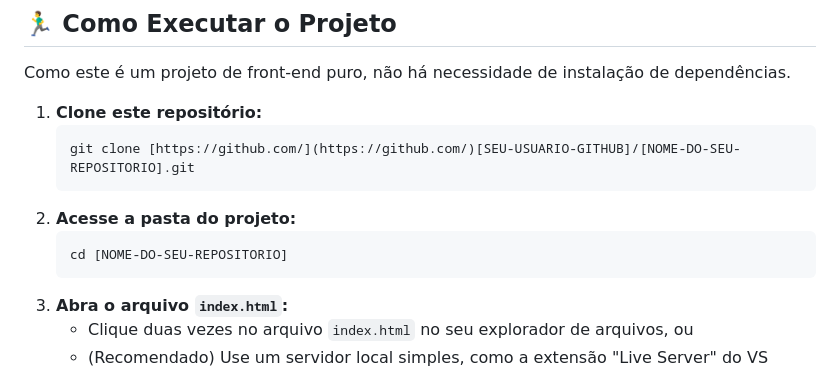
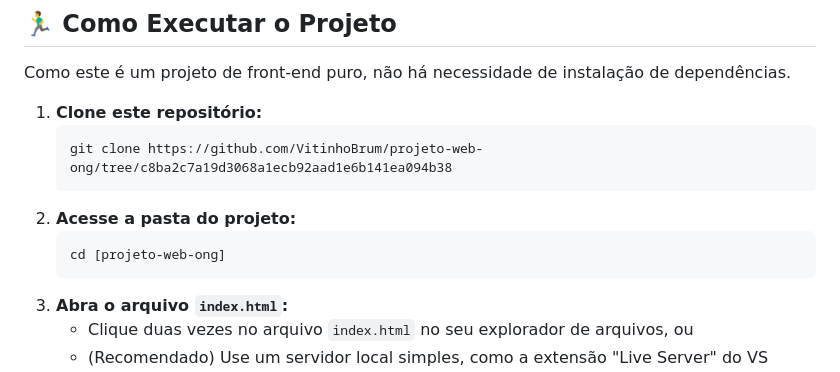
Before and after one commit to VitinhoBrum/projeto-web-ong, a Markdown page: README.md, the part around the change. Drawn GitHub-style.

Commit message:
Update clone and directory instructions in README

````diff
--- a/README.md
+++ b/README.md
@@ -51,11 +51,11 @@ Como este é um projeto de front-end puro, não há necessidade de instalação
 
 1.  **Clone este repositório:**
     ```bash
-    git clone [https://github.com/](https://github.com/)[SEU-USUARIO-GITHUB]/[NOME-DO-SEU-REPOSITORIO].git
+    git clone https://github.com/VitinhoBrum/projeto-web-ong/tree/c8ba2c7a19d3068a1ecb92aad1e6b141ea094b38
     ```
 2.  **Acesse a pasta do projeto:**
     ```bash
-    cd [NOME-DO-SEU-REPOSITORIO]
+    cd [projeto-web-ong]
     ```
 3.  **Abra o arquivo `index.html`:**
     * Clique duas vezes no arquivo `index.html` no seu explorador de arquivos, ou
````
